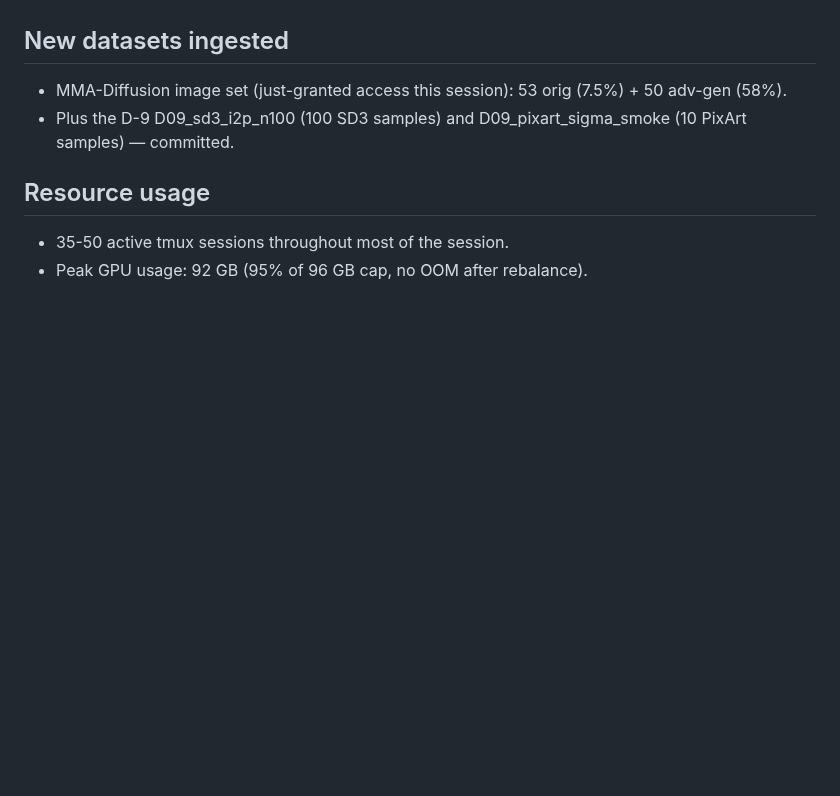
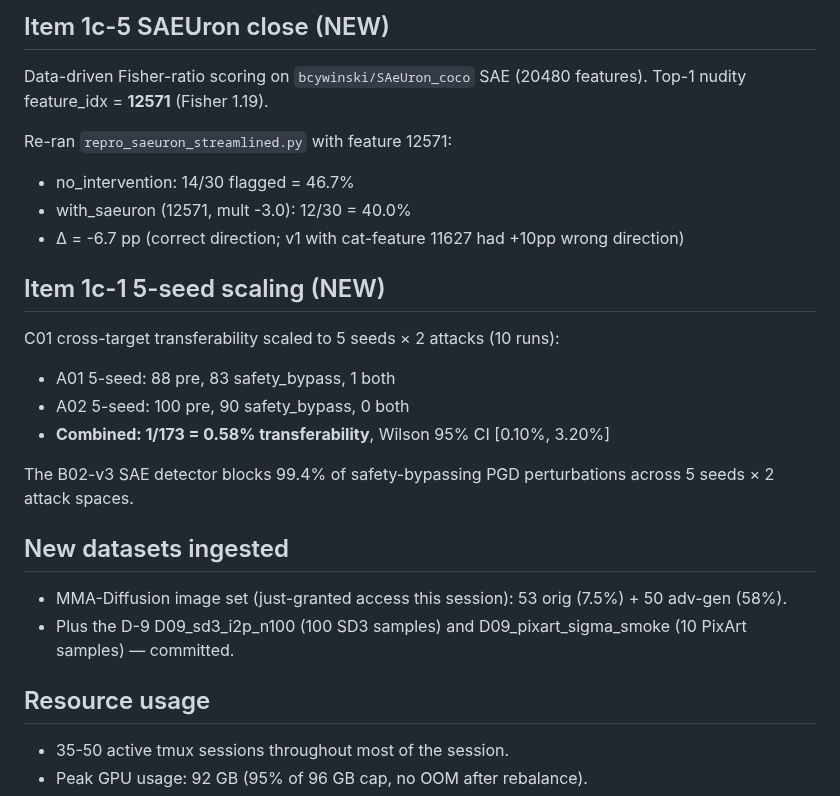
Before and after one commit to Swadesh06/gen_ai_project_diffusion_interp, a Markdown page: reports/SESSION_PHASE_1C_FINAL_v2.md, the part around one of its changes. Drawn GitHub-style; blank space fills up the shorter version.

```diff
--- a/reports/SESSION_PHASE_1C_FINAL_v2.md
+++ b/reports/SESSION_PHASE_1C_FINAL_v2.md
@@ -170,3 +232,23 @@ SAE detector (B02-v3, AUC 0.977) catches **all** of them on Item 1c-1
+## Item 1c-5 SAEUron close (NEW)
+
+Data-driven Fisher-ratio scoring on `bcywinski/SAeUron_coco` SAE
+(20480 features). Top-1 nudity feature_idx = **12571** (Fisher 1.19).
+
+Re-ran `repro_saeuron_streamlined.py` with feature 12571:
+- no_intervention: 14/30 flagged = 46.7%
+- with_saeuron (12571, mult -3.0): 12/30 = 40.0%
+- Δ = -6.7 pp (correct direction; v1 with cat-feature 11627 had +10pp wrong direction)
+
+## Item 1c-1 5-seed scaling (NEW)
+
+C01 cross-target transferability scaled to 5 seeds × 2 attacks (10 runs):
+- A01 5-seed: 88 pre, 83 safety_bypass, 1 both
+- A02 5-seed: 100 pre, 90 safety_bypass, 0 both
+- **Combined: 1/173 = 0.58% transferability**, Wilson 95% CI [0.10%, 3.20%]
+
+The B02-v3 SAE detector blocks 99.4% of safety-bypassing PGD
+perturbations across 5 seeds × 2 attack spaces.
+
 ## New datasets ingested
 
 - MMA-Diffusion image set (just-granted access this session): 53 orig
```
Also changed, not shown: other parts of reports/SESSION_PHASE_1C_FINAL_v2.md (+62 -0 lines).
